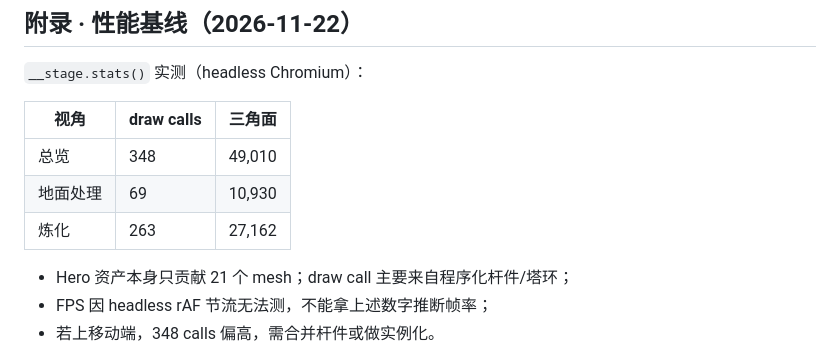
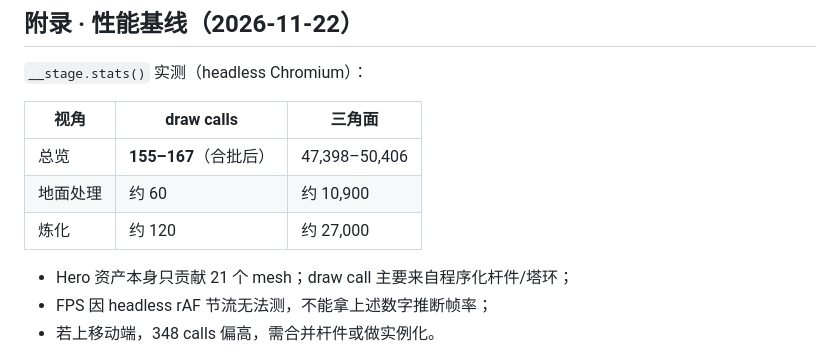
Before and after one commit to Levine1899/Embodied-Intelligence, a Markdown page: docs/implementation-report.md, the part around the change. Drawn GitHub-style.

```diff
--- a/docs/implementation-report.md
+++ b/docs/implementation-report.md
@@ -138,9 +138,9 @@ heater | 1,364 | 4 | 65 KB | 需重做结构 |
 
 | 视角 | draw calls | 三角面 |
 |---|---|---|
-总览 | 348 | 49,010 |
-地面处理 | 69 | 10,930 |
-炼化 | 263 | 27,162 |
+总览 | **155–167**（合批后） | 47,398–50,406 |
+地面处理 | 约 60 | 约 10,900 |
+炼化 | 约 120 | 约 27,000 |
 
 - Hero 资产本身只贡献 21 个 mesh；draw call 主要来自程序化杆件/塔环；
 - FPS 因 headless rAF 节流无法测，不能拿上述数字推断帧率；
```
Also changed, not shown: CHANGELOG.md (+1 -0 lines), docs/hero-assets.md (+4 -1 lines), docs/screenshots/16-hero-gather.png, docs/screenshots/17-merged-overview.png (added), 2 other files.
